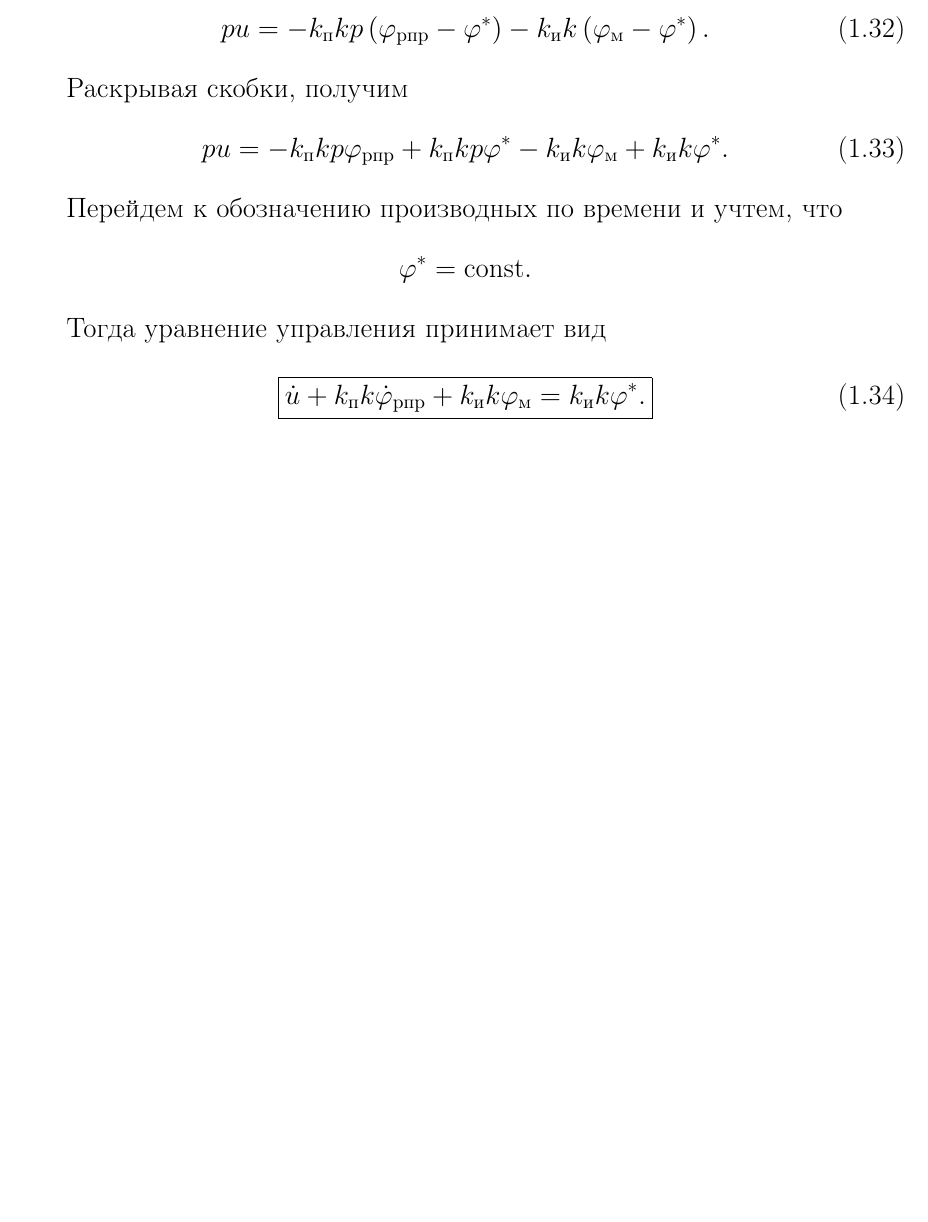
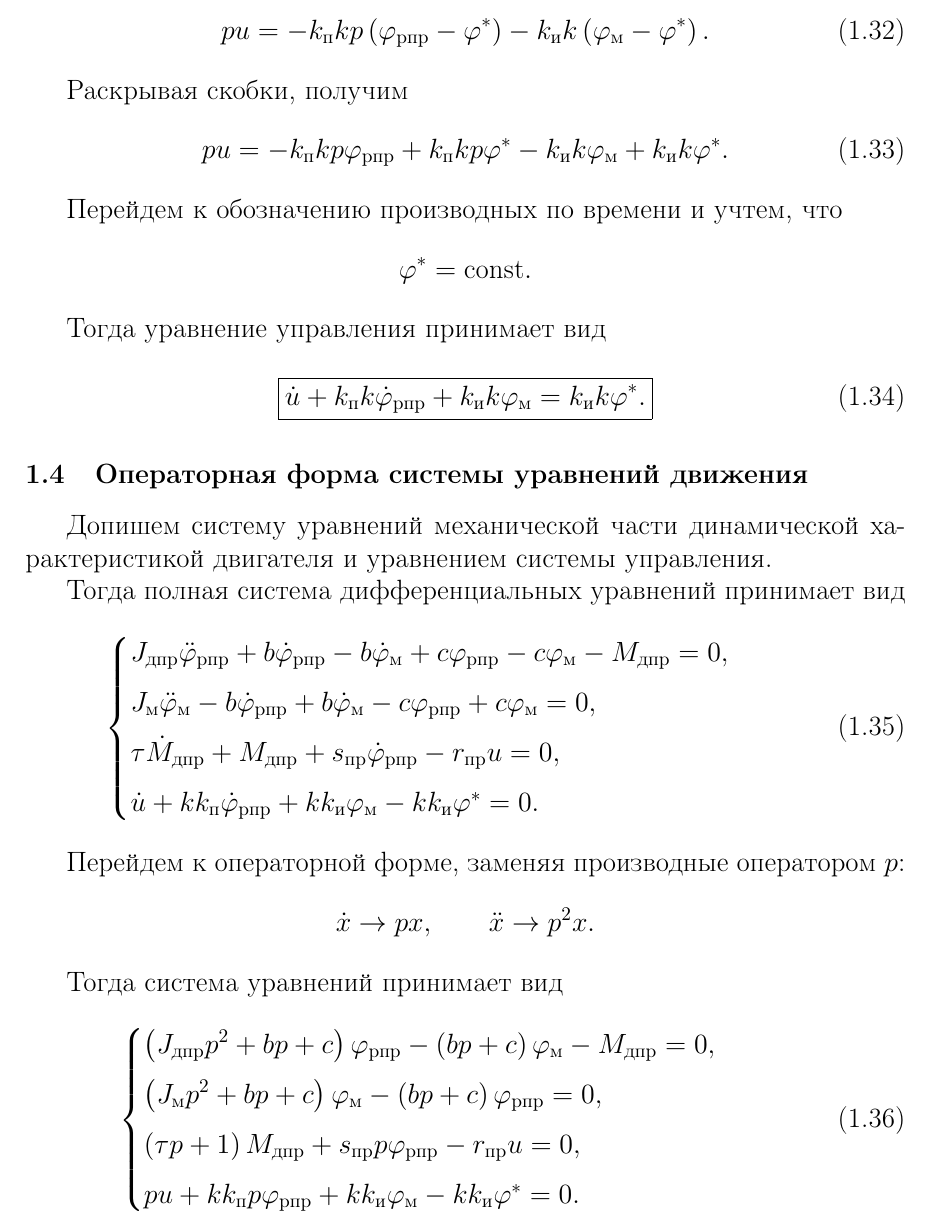
Before and after one commit to si1og/mcs-theory-of-automatic-control-sem4, a LaTeX document (report/main.tex, which reads report/tex/sections/мат_модель_сау/операторная_форма_системы_уравнения_движения.tex): part of page 10 of 10, cut so that both start at the same text, the shorter picture padded with empty space. Compiled offline with pdfLaTeX.

Commit message:
[feat]: add section 1.4

```diff
--- /dev/null
+++ b/report/tex/sections/мат_модель_сау/операторная_форма_системы_уравнения_движения.tex
@@ -0,0 +1,150 @@
+\subsection{Операторная форма системы уравнений движения}
+
+Допишем систему уравнений механической части динамической характеристикой двигателя и уравнением системы управления.
+
+Тогда полная система дифференциальных уравнений принимает вид
+\begin{equation}
+\begin{cases}
+    J_{\text{дпр}}
+    \ddot{\varphi}_{\text{рпр}}
+    +
+    b
+    \dot{\varphi}_{\text{рпр}}
+    -
+    b
+    \dot{\varphi}_{\text{м}}
+    +
+    c
+    \varphi_{\text{рпр}}
+    -
+    c
+    \varphi_{\text{м}}
+    -
+    M_{\text{дпр}}
+    =
+    0,
+    \\[0.4em]
+
+    J_{\text{м}}
+    \ddot{\varphi}_{\text{м}}
+    -
+    b
+    \dot{\varphi}_{\text{рпр}}
+    +
+    b
+    \dot{\varphi}_{\text{м}}
+    -
+    c
+    \varphi_{\text{рпр}}
+    +
+    c
+    \varphi_{\text{м}}
+    =
+    0,
+    \\[0.4em]
+
+    \tau
+    \dot{M}_{\text{дпр}}
+    +
+    M_{\text{дпр}}
+    +
+    s_{\text{пр}}
+    \dot{\varphi}_{\text{рпр}}
+    -
+    r_{\text{пр}}u
+    =
+    0,
+    \\[0.4em]
+
+    \dot{u}
+    +
+    k k_{\text{п}}
+    \dot{\varphi}_{\text{рпр}}
+    +
+    k k_{\text{и}}
+    \varphi_{\text{м}}
+    -
+    k k_{\text{и}}
+    \varphi^*
+    =
+    0.
+\end{cases}
+\end{equation}
+
+Перейдем к операторной форме, заменяя производные оператором $p$:
+\[
+    \dot{x}
+    \rightarrow
+    p x,
+    \qquad
+    \ddot{x}
+    \rightarrow
+    p^2 x.
+\]
+
+Тогда система уравнений принимает вид
+\begin{equation}
+\begin{cases}
+    \left(
+        J_{\text{дпр}}p^2
+        +
+        bp
+        +
+        c
+    \right)
+    \varphi_{\text{рпр}}
+    -
+    \left(
+        bp+c
+    \right)
+    \varphi_{\text{м}}
+    -
+    M_{\text{дпр}}
+    =
+    0,
+    \\[0.4em]
+
+    \left(
+        J_{\text{м}}p^2
+        +
+        bp
+        +
+        c
+    \right)
+    \varphi_{\text{м}}
+    -
+    \left(
+        bp+c
+    \right)
+    \varphi_{\text{рпр}}
+    =
+    0,
+    \\[0.4em]
+
+    \left(
+        \tau p+1
+    \right)
+    M_{\text{дпр}}
+    +
+    s_{\text{пр}}p
+    \varphi_{\text{рпр}}
+    -
+    r_{\text{пр}}u
+    =
+    0,
+    \\[0.4em]
+
+    pu
+    +
+    k k_{\text{п}}p
+    \varphi_{\text{рпр}}
+    +
+    k k_{\text{и}}
+    \varphi_{\text{м}}
+    -
+    k k_{\text{и}}
+    \varphi^*
+    =
+    0.
+\end{cases}
+\end{equation}
```
Also changed, not shown: report/tex/sections/мат_модель_сау/мат_модель_сау.tex (+1 -0 lines), report/main.pdf.
